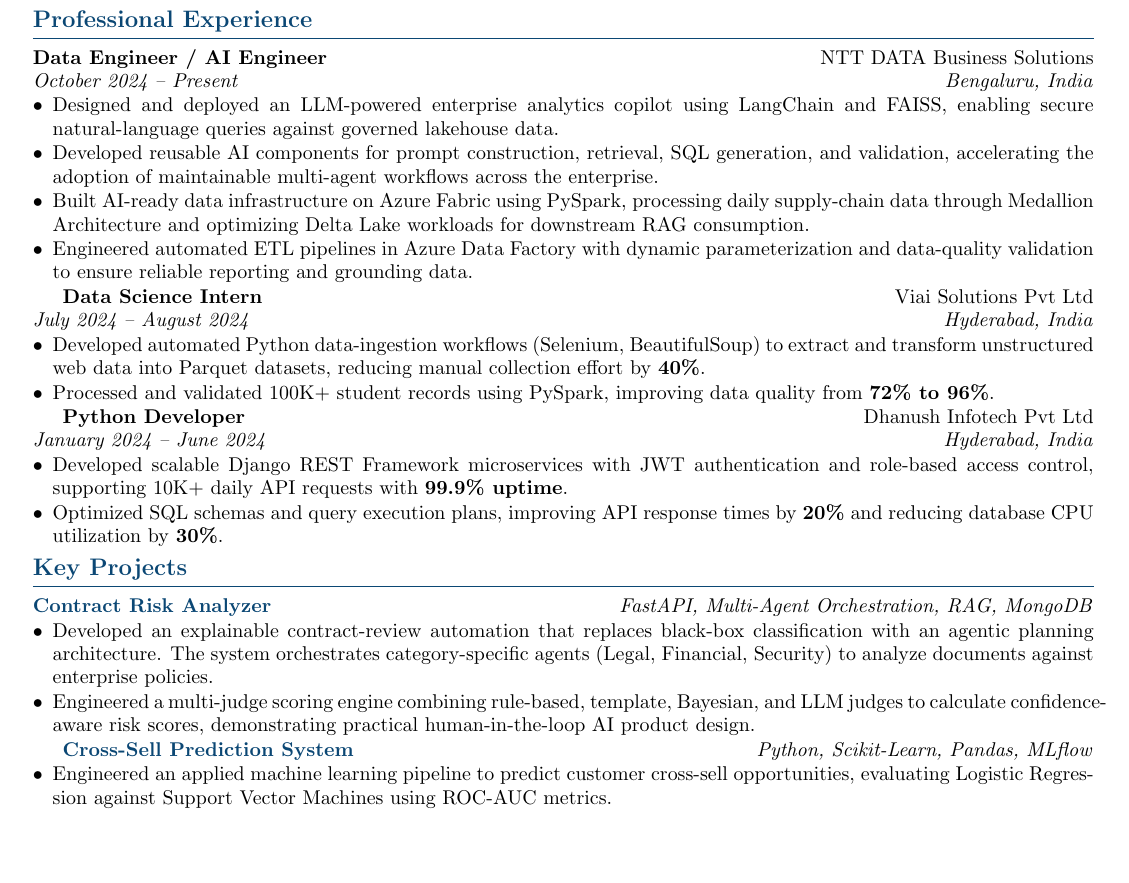
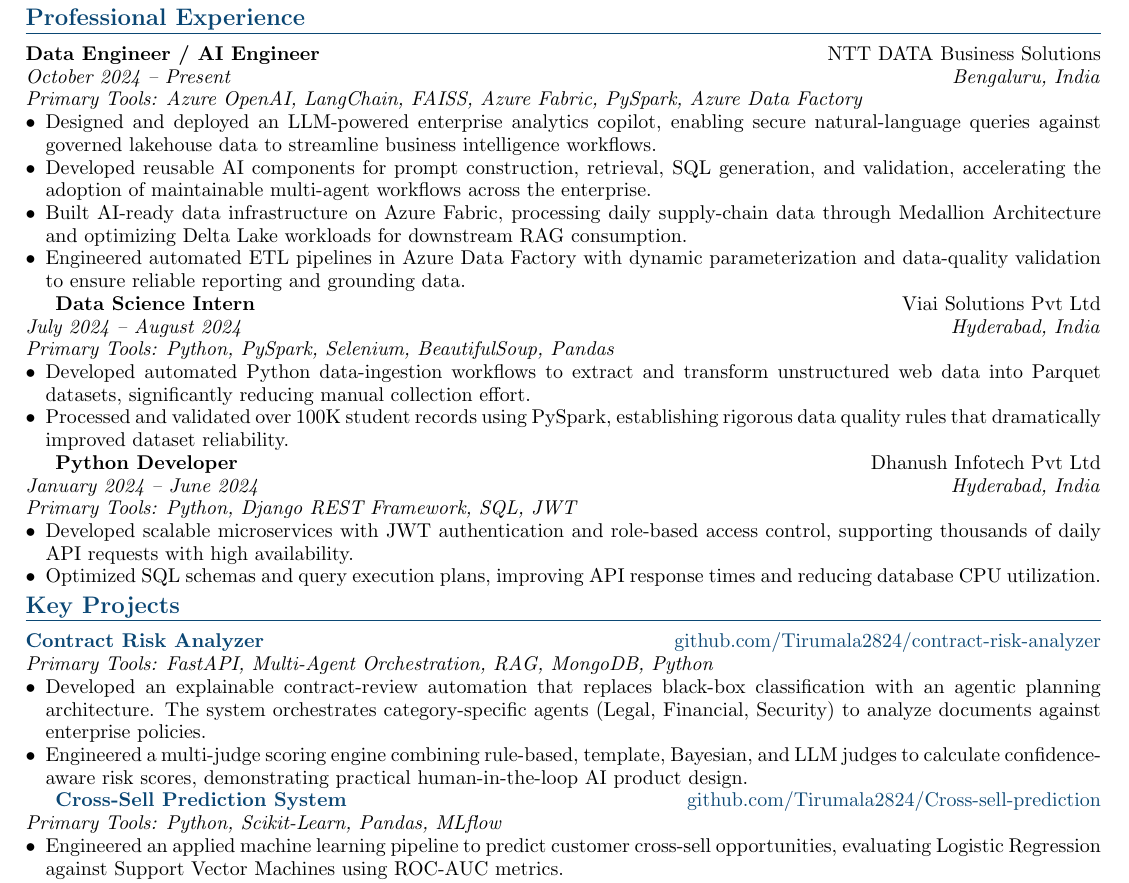
Before and after one commit to Tirumala2824/Tirumala2824, a LaTeX CV (docs/resume/ai-engineer-resume.tex): part of the page, cut so that both start at the same text, the shorter picture padded with empty space. Compiled offline with pdfLaTeX.

Commit message:
feat: rebuild ai engineer resume for agentic ai

```diff
--- a/docs/resume/ai-engineer-resume.tex
+++ b/docs/resume/ai-engineer-resume.tex
@@ -1,6 +1,6 @@
 \documentclass[a4paper,10pt]{article}
 \usepackage[utf8]{inputenc}
-\usepackage[margin=0.45in]{geometry}
+\usepackage[margin=0.40in]{geometry}
 \usepackage{fancyhdr}
 \usepackage{graphicx}
 \usepackage{titlesec}
@@ -65,37 +65,42 @@
 \section*{Professional Experience}
 
 \textbf{Data Engineer / AI Engineer} \hfill NTT DATA Business Solutions \\
-\textit{October 2024 -- Present \hfill Bengaluru, India}
+\textit{October 2024 -- Present \hfill Bengaluru, India} \\
+\textit{Primary Tools: Azure OpenAI, LangChain, FAISS, Azure Fabric, PySpark, Azure Data Factory}
 \begin{itemize}
-    \item Designed and deployed an LLM-powered enterprise analytics copilot using LangChain and FAISS, enabling secure natural-language queries against governed lakehouse data.
+    \item Designed and deployed an LLM-powered enterprise analytics copilot, enabling secure natural-language queries against governed lakehouse data to streamline business intelligence workflows.
     \item Developed reusable AI components for prompt construction, retrieval, SQL generation, and validation, accelerating the adoption of maintainable multi-agent workflows across the enterprise.
-    \item Built AI-ready data infrastructure on Azure Fabric using PySpark, processing daily supply-chain data through Medallion Architecture and optimizing Delta Lake workloads for downstream RAG consumption.
+    \item Built AI-ready data infrastructure on Azure Fabric, processing daily supply-chain data through Medallion Architecture and optimizing Delta Lake workloads for downstream RAG consumption.
     \item Engineered automated ETL pipelines in Azure Data Factory with dynamic parameterization and data-quality validation to ensure reliable reporting and grounding data.
 \end{itemize}
 
 \textbf{Data Science Intern} \hfill Viai Solutions Pvt Ltd \\
-\textit{July 2024 -- August 2024 \hfill Hyderabad, India}
+\textit{July 2024 -- August 2024 \hfill Hyderabad, India} \\
+\textit{Primary Tools: Python, PySpark, Selenium, BeautifulSoup, Pandas}
 \begin{itemize}
-    \item Developed automated Python data-ingestion workflows (Selenium, BeautifulSoup) to extract and transform unstructured web data into Parquet datasets, reducing manual collection effort by \textbf{40\%}.
-    \item Processed and validated 100K+ student records using PySpark, improving data quality from \textbf{72\% to 96\%}.
+    \item Developed automated Python data-ingestion workflows to extract and transform unstructured web data into Parquet datasets, significantly reducing manual collection effort.
+    \item Processed and validated over 100K student records using PySpark, establishing rigorous data quality rules that dramatically improved dataset reliability.
 \end{itemize}
 
 \textbf{Python Developer} \hfill Dhanush Infotech Pvt Ltd \\
-\textit{January 2024 -- June 2024 \hfill Hyderabad, India}
+\textit{January 2024 -- June 2024 \hfill Hyderabad, India} \\
+\textit{Primary Tools: Python, Django REST Framework, SQL, JWT}
 \begin{itemize}
-    \item Developed scalable Django REST Framework microservices with JWT authentication and role-based access control, supporting 10K+ daily API requests with \textbf{99.9\% uptime}.
-    \item Optimized SQL schemas and query execution plans, improving API response times by \textbf{20\%} and reducing database CPU utilization by \textbf{30\%}.
+    \item Developed scalable microservices with JWT authentication and role-based access control, supporting thousands of daily API requests with high availability.
+    \item Optimized SQL schemas and query execution plans, improving API response times and reducing database CPU utilization.
 \end{itemize}
 
 \section*{Key Projects}
 
-\textbf{\href{https://github.com/Tirumala2824/contract-risk-analyzer}{Contract Risk Analyzer}} \hfill \textit{FastAPI, Multi-Agent Orchestration, RAG, MongoDB}
+\textbf{\href{https://github.com/Tirumala2824/contract-risk-analyzer}{Contract Risk Analyzer}} \hfill \href{https://github.com/Tirumala2824/contract-risk-analyzer}{github.com/Tirumala2824/contract-risk-analyzer} \\
+\textit{Primary Tools: FastAPI, Multi-Agent Orchestration, RAG, MongoDB, Python}
 \begin{itemize}
     \item Developed an explainable contract-review automation that replaces black-box classification with an agentic planning architecture. The system orchestrates category-specific agents (Legal, Financial, Security) to analyze documents against enterprise policies.
     \item Engineered a multi-judge scoring engine combining rule-based, template, Bayesian, and LLM judges to calculate confidence-aware risk scores, demonstrating practical human-in-the-loop AI product design.
 \end{itemize}
 
-\textbf{\href{https://github.com/Tirumala2824/Cross-sell-prediction}{Cross-Sell Prediction System}} \hfill \textit{Python, Scikit-Learn, Pandas, MLflow}
+\textbf{\href{https://github.com/Tirumala2824/Cross-sell-prediction}{Cross-Sell Prediction System}} \hfill \href{https://github.com/Tirumala2824/Cross-sell-prediction}{github.com/Tirumala2824/Cross-sell-prediction} \\
+\textit{Primary Tools: Python, Scikit-Learn, Pandas, MLflow}
 \begin{itemize}
     \item Engineered an applied machine learning pipeline to predict customer cross-sell opportunities, evaluating Logistic Regression against Support Vector Machines using ROC-AUC metrics.
     \item Focused on reusable data preprocessing and reproducible model training, bridging the gap between raw customer behavior data and actionable marketing targets.
```
Also changed, not shown: docs/resume/ai-engineer-resume.pdf, docs/resume/ai-engineer-resume.tex (12 more changed lines).
